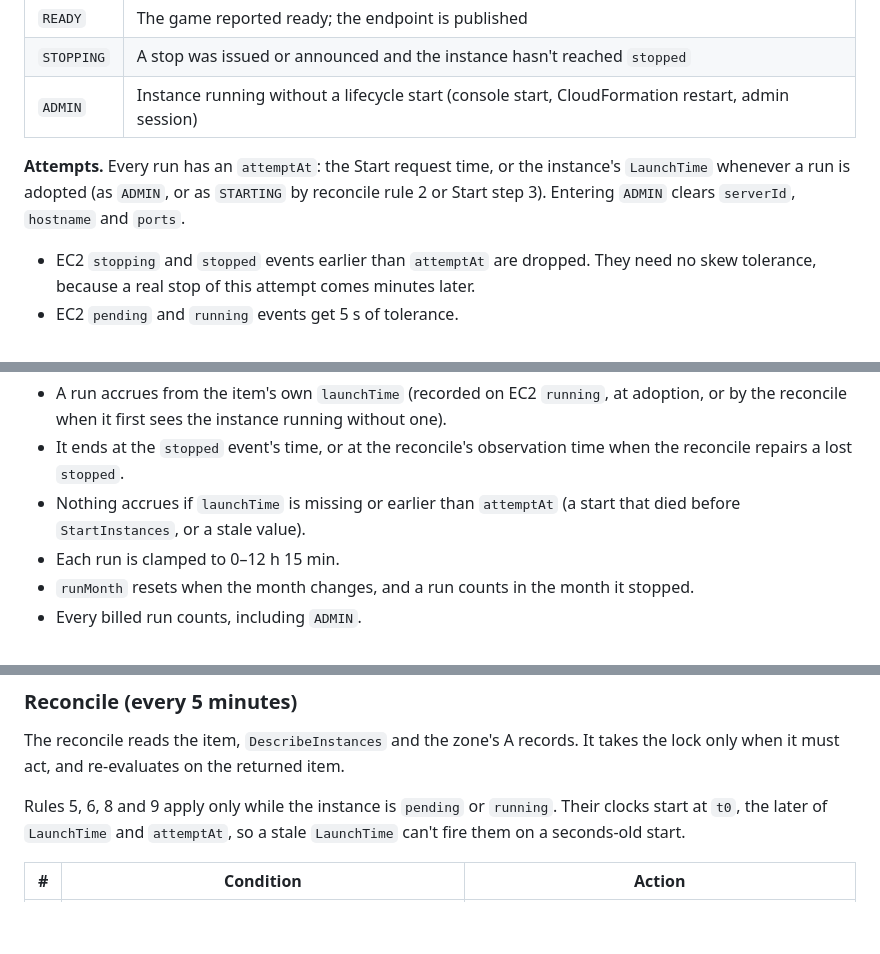
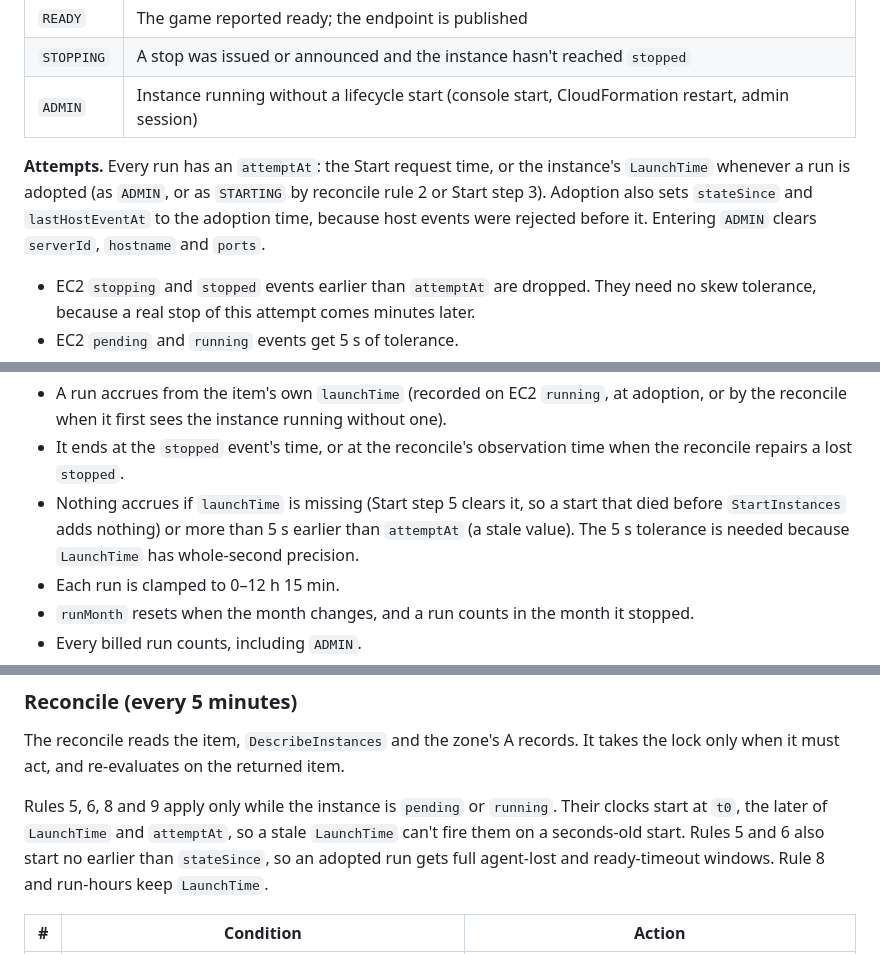
Before and after one commit to Bradfordly/bradfordly-games, a Markdown page: docs/adr/0003-control-plane-server-lifecycle-and-idle-shutdown.md, 3 parts joined by grey strips. Drawn GitHub-style; blank space fills up the shorter version.

```diff
--- a/docs/adr/0003-control-plane-server-lifecycle-and-idle-shutdown.md
+++ b/docs/adr/0003-control-plane-server-lifecycle-and-idle-shutdown.md
@@ -208,7 +208,7 @@ Configuration is passed as environment variables (12-factor):
 | `STOPPING` | A stop was issued or announced and the instance hasn't reached `stopped` |
 | `ADMIN` | Instance running without a lifecycle start (console start, CloudFormation restart, admin session) |
 
-**Attempts.** Every run has an `attemptAt`: the Start request time, or the instance's `LaunchTime` whenever a run is adopted (as `ADMIN`, or as `STARTING` by reconcile rule 2 or Start step 3). Entering `ADMIN` clears `serverId`, `hostname` and `ports`.
+**Attempts.** Every run has an `attemptAt`: the Start request time, or the instance's `LaunchTime` whenever a run is adopted (as `ADMIN`, or as `STARTING` by reconcile rule 2 or Start step 3). Adoption also sets `stateSince` and `lastHostEventAt` to the adoption time, because host events were rejected before it. Entering `ADMIN` clears `serverId`, `hostname` and `ports`.
 
 - EC2 `stopping` and `stopped` events earlier than `attemptAt` are dropped. They need no skew tolerance, because a real stop of this attempt comes minutes later.
 - EC2 `pending` and `running` events get 5 s of tolerance.
@@ -300,7 +300,7 @@ Start(id):
 
 - A run accrues from the item's own `launchTime` (recorded on EC2 `running`, at adoption, or by the reconcile when it first sees the instance running without one).
 - It ends at the `stopped` event's time, or at the reconcile's observation time when the reconcile repairs a lost `stopped`.
-- Nothing accrues if `launchTime` is missing or earlier than `attemptAt` (a start that died before `StartInstances`, or a stale value).
+- Nothing accrues if `launchTime` is missing (Start step 5 clears it, so a start that died before `StartInstances` adds nothing) or more than 5 s earlier than `attemptAt` (a stale value). The 5 s tolerance is needed because `LaunchTime` has whole-second precision.
 - Each run is clamped to 0–12 h 15 min.
 - `runMonth` resets when the month changes, and a run counts in the month it stopped.
 - Every billed run counts, including `ADMIN`.
@@ -362,7 +362,7 @@ Asynchronous producers put commands on the bus. `Start Requested` and `Stop Requ
 
 The reconcile reads the item, `DescribeInstances` and the zone's A records. It takes the lock only when it must act, and re-evaluates on the returned item.
 
-Rules 5, 6, 8 and 9 apply only while the instance is `pending` or `running`. Their clocks start at `t0`, the later of `LaunchTime` and `attemptAt`, so a stale `LaunchTime` can't fire them on a seconds-old start.
+Rules 5, 6, 8 and 9 apply only while the instance is `pending` or `running`. Their clocks start at `t0`, the later of `LaunchTime` and `attemptAt`, so a stale `LaunchTime` can't fire them on a seconds-old start. Rules 5 and 6 also start no earlier than `stateSince`, so an adopted run gets full agent-lost and ready-timeout windows. Rule 8 and run-hours keep `LaunchTime`.
 
 | # | Condition | Action |
 |---|---|---|
```
Also changed, not shown: other parts of docs/adr/0003-control-plane-server-lifecycle-and-idle-shutdown.md (+3 -3 lines).
